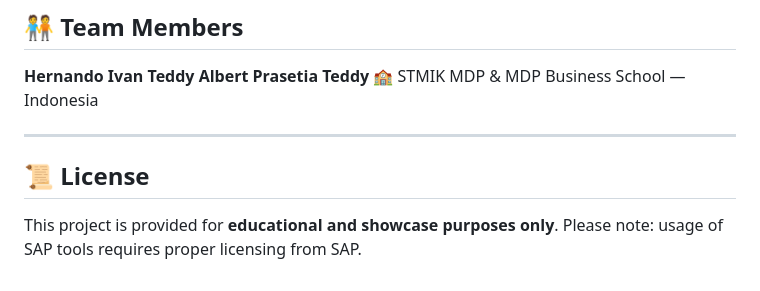
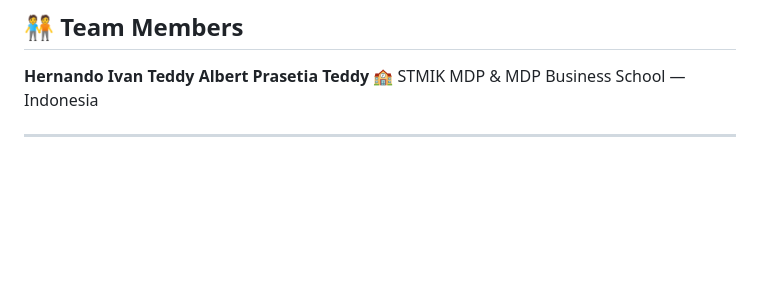
Before and after one commit to ndoteddy/Project-TeddyBrothers-Dashboard-2012-SEA, a Markdown page: README.MD, the part around the change. Drawn GitHub-style; blank space fills up the shorter version.

Commit message:
Remove Info

```diff
--- a/README.MD
+++ b/README.MD
@@ -97,8 +97,3 @@ The Olympic Games produce vast amounts of data. This dashboard helps turn comple
 🏫 STMIK MDP & MDP Business School — Indonesia
 
 ---
-
-## 📜 License
-
-This project is provided for **educational and showcase purposes only**.
-Please note: usage of SAP tools requires proper licensing from SAP.
```
